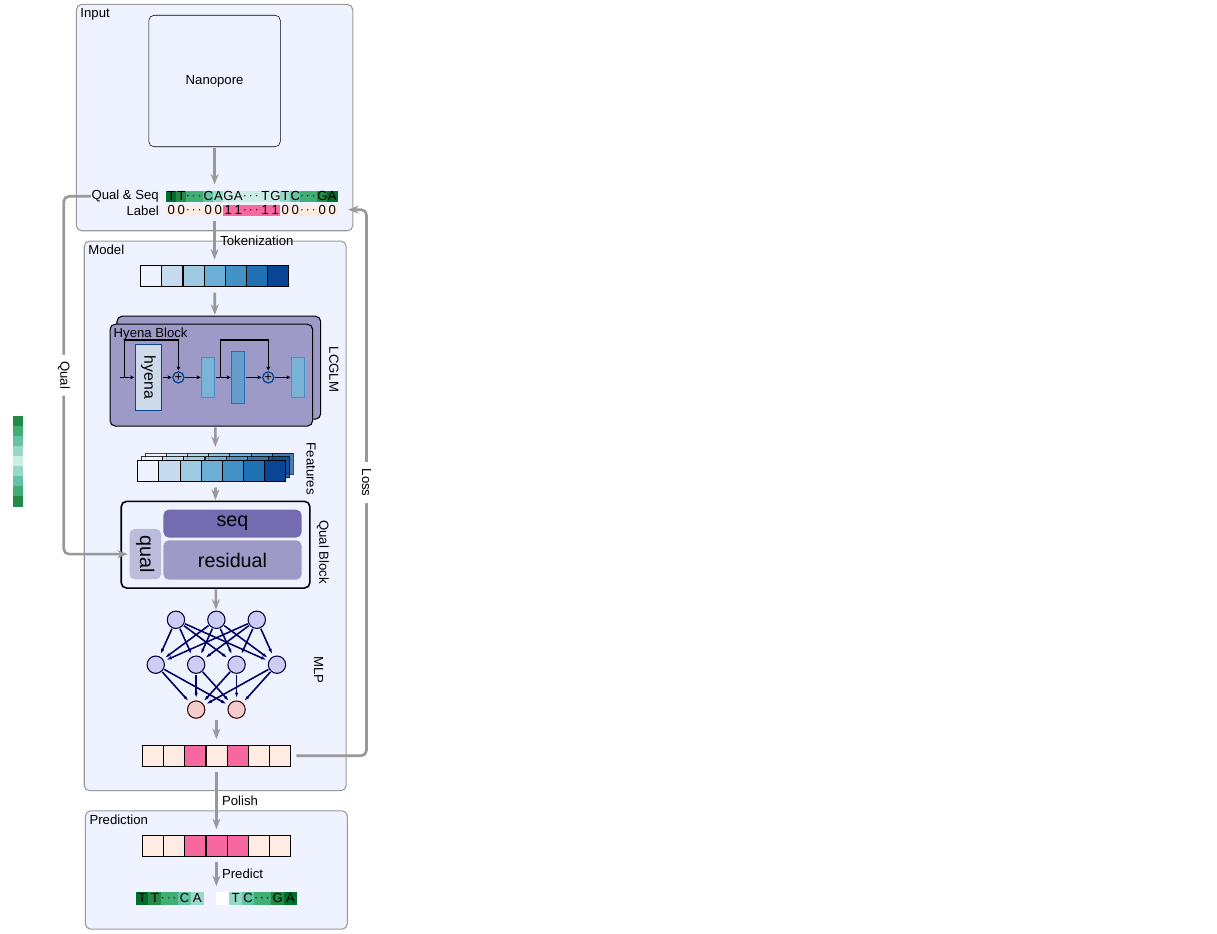
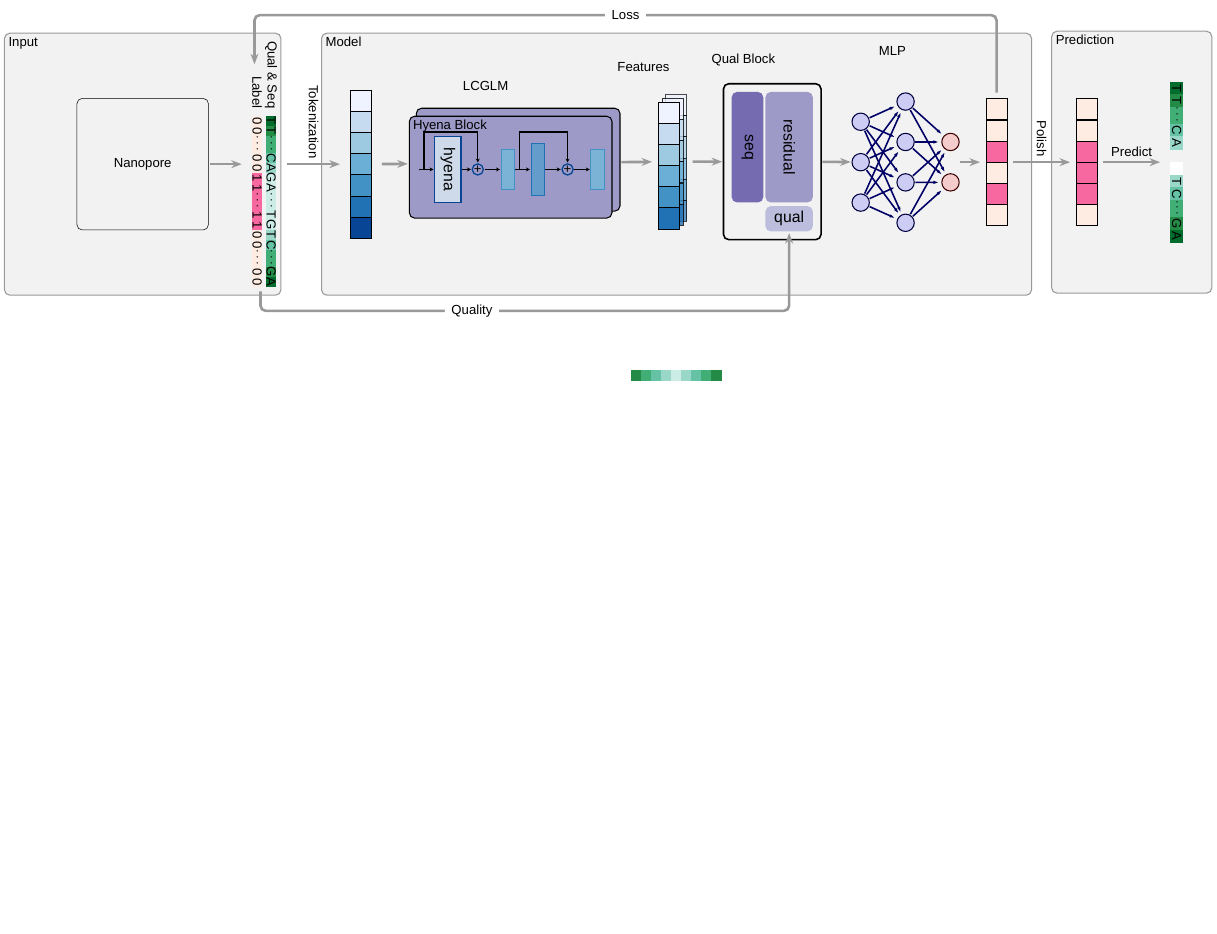
Before and after one commit to cauliyang/deepchopper-paper, a LaTeX figure (figures/model_arch.tex): the whole page, the shorter picture padded with empty space. Compiled offline with XeLaTeX; a missing font is replaced by an installed copy or a similar font.

Commit message:
chage model to horizontal

```diff
--- a/figures/model_arch.tex
+++ b/figures/model_arch.tex
@@ -207,69 +216,87 @@
 				nodes in empty cells,
 				nodes={token node, fill=c2},
 				column sep=-\pgflinewidth, row sep=-\pgflinewidth,
-				column 1/.style={nodes={fill=c1}},
-				column 2/.style={nodes={fill=c2}},
-				column 3/.style={nodes={fill=c3}},
-				column 4/.style={nodes={fill=c4}},
-				column 5/.style={nodes={fill=c5}},
-				column 6/.style={nodes={fill=c6}},
-				column 7/.style={nodes={fill=c7}},
+				row 1/.style={nodes={fill=c1}},
+				row 2/.style={nodes={fill=c2}},
+				row 3/.style={nodes={fill=c3}},
+				row 4/.style={nodes={fill=c4}},
+				row 5/.style={nodes={fill=c5}},
+				row 6/.style={nodes={fill=c6}},
+				row 7/.style={nodes={fill=c7}},
 			]
 			{
-				 &  &  &  &  &  & \\
+				\\
+				\\
+				\\
+				\\
+				\\
+				\\
 			};
 		\end{scope}
 
 		\begin{scope}[shift={(-0.1, -0.1)}, opacity=0.8]
-			\matrix (tokens1)   [
+			\matrix (tokens2)   [
 				matrix of nodes,
 				nodes in empty cells,
 				nodes={token node, fill=c2},
 				column sep=-\pgflinewidth, row sep=-\pgflinewidth,
-				column 1/.style={nodes={fill=c1}},
-				column 2/.style={nodes={fill=c2}},
-				column 3/.style={nodes={fill=c3}},
-				column 4/.style={nodes={fill=c4}},
-				column 5/.style={nodes={fill=c5}},
-				column 6/.style={nodes={fill=c6}},
-				column 7/.style={nodes={fill=c7}},
+				row 1/.style={nodes={fill=c1}},
+				row 2/.style={nodes={fill=c2}},
+				row 3/.style={nodes={fill=c3}},
+				row 4/.style={nodes={fill=c4}},
+				row 5/.style={nodes={fill=c5}},
+				row 6/.style={nodes={fill=c6}},
+				row 7/.style={nodes={fill=c7}},
 			]
 			{
-				 &  &  &  &  &  & \\
+				\\
+				\\
+				\\
+				\\
+				\\
+				\\
 			};
 		\end{scope}
 
 		\begin{scope}[shift={(-0.2, -0.2)}, opacity=1]
-			\matrix (tokens1)   [
+			\matrix (tokens3)   [
 				matrix of nodes,
 				nodes in empty cells,
 				nodes={token node, fill=c2},
 				column sep=-\pgflinewidth, row sep=-\pgflinewidth,
-				column 1/.style={nodes={fill=c1}},
-				column 2/.style={nodes={fill=c2}},
-				column 3/.style={nodes={fill=c3}},
-				column 4/.style={nodes={fill=c4}},
-				column 5/.style={nodes={fill=c5}},
-				column 6/.style={nodes={fill=c6}},
-				column 7/.style={nodes={fill=c7}},
+				row 1/.style={nodes={fill=c1}},
+				row 2/.style={nodes={fill=c2}},
+				row 3/.style={nodes={fill=c3}},
+				row 4/.style={nodes={fill=c4}},
+				row 5/.style={nodes={fill=c5}},
+				row 6/.style={nodes={fill=c6}},
+				row 7/.style={nodes={fill=c7}},
 			]
 			{
-				 &  &  &  &  &  & \\
+				\\
+				\\
+				\\
+				\\
+				\\
+				\\
 			};
 		\end{scope}
 	\end{scope}
 
 	% qual block
-	\begin{scope}[shift={(featuresbox.south)}, yshift=-\boxdist, xshift=1.3em, local bounding box=qualblockbox,
-			scale=1.5,
+	\begin{scope}[shift={(featuresbox.east)},
+        xshift=\boxdist* 1.5,
+        yshift=11pt,
+        local bounding box=qualblockbox,
+			scale=1.2,
 			transform shape,
-			qual block/.style = {rectangle, fill=qb3, text centered, rounded corners, minimum height=1em, minimum width=2em},
-			resuidual block/.style = {rectangle, fill=qb4, text centered, rounded corners, minimum height=2em, minimum width=7em},
-			seq block/.style = {rectangle, fill=qb5, text centered, rounded corners, minimum height=1em, minimum width=7em},
+			qual block/.style = {rectangle, fill=qb3, text centered, rounded corners, minimum height=1em, minimum width=3em},
+			resuidual block/.style = {rectangle, fill=qb4, text centered, rounded corners, minimum height=7em, minimum width=3em},
+			seq block/.style = {rectangle, fill=qb5, text centered, rounded corners, minimum height=7em, minimum width=2em},
 		]
-		\node [seq block] (sblock) {seq};
-		\node [resuidual block, below=1pt of sblock] (rblock) {residual};
-		\node [qual block, rotate=270, left=9pt of rblock, xshift=10pt] (qblock) {qual};
+		\node [seq block] (sblock) {\rotatebox{270}{seq}};
+		\node [resuidual block, right=1pt of sblock] (rblock) {\rotatebox{270}{residual}};
+		\node [qual block, below=2pt of rblock] (qblock) {qual};
 
 		\begin{pgfonlayer}{middle}
 			\node (qualblockoutline) [fit=(qblock)(rblock)(sblock), draw, rounded corners,  very thick, inner sep=6pt] {};
@@ -325,35 +351,46 @@
 	\end{scope}
 
 	%  output
-	\begin{scope}[shift={(mlpbox.south)}, yshift=-\boxdist, local bounding box=outputbox]
+	\begin{scope}[shift={(mlpbox.east)}, xshift=\boxdist, local bounding box=outputbox]
 		\matrix (outputmatrix) [matrix of nodes, nodes in empty cells,
 			column sep=-\pgflinewidth, row sep=-\pgflinewidth,
-			nodes={token node},
-			row 1/.style={nodes={fill=t1}},
-			row 1 column 3/.style={nodes={fill=t4}},
-			row 1 column 5/.style={nodes={fill=t4}},
+			nodes={token node, fill=t1},
+			row 3/.style={nodes={fill=t4}},
+			row 5/.style={nodes={fill=t4}},
 		] {
-			 &  &  &  &  &  & \\
+			\\
+			\\
+			\\
+			\\
+			\\
+			\\
 		};
 	\end{scope}
 
 	%  smoutput
-	\begin{scope}[shift={(outputbox.south)}, yshift=-\boxdist * 2, local bounding box=smoutputbox]
+	\begin{scope}[shift={(outputbox.east)},
+			xshift=\boxdist * 2,
+			local bounding box=smoutputbox]
 		\matrix (smoutputmatrix) [matrix of nodes, nodes in empty cells,
 			column sep=-\pgflinewidth, row sep=-\pgflinewidth,
-			nodes={token node},
-			row 1/.style={nodes={fill=t1}},
-			row 1 column 3/.style={nodes={fill=t4}},
-			row 1 column 4/.style={nodes={fill=t4}},
-			row 1 column 5/.style={nodes={fill=t4}},
+			nodes={token node, fill=t1},
+			row 3/.style={nodes={fill=t4}},
+			row 4/.style={nodes={fill=t4}},
+			row 5/.style={nodes={fill=t4}},
 		] {
-			 &  &  &  &  &  & \\
+			\\
+			\\
+			\\
+			\\
+			\\
+			\\
 		};
 	\end{scope}
 
 	% predict
-	\begin{scope}[shift={(smoutputbox.south)}, yshift=-\boxdist, local bounding box=predictbox]
-		\matrix (predictseq) [matrix of nodes, nodes in empty cells,
+	\begin{scope}[shift={(smoutputbox.east)},
+			xshift=\boxdist * 2, local bounding box=predictbox]
+		\node(predictseqnode)[rotate=270] {	\tikz	\matrix (predictseq) [matrix of nodes, nodes in empty cells,
 				column sep=-\pgflinewidth, row sep=2pt,
 				nodes={thin, inner sep=0pt,  minimum size=1em, anchor=center},
 				column 1/.style={nodes={anchor=east}},
@@ -397,41 +435,14 @@
 		\node (inputlabel) [anchor=north west] at (intputoutline.north west) {Input};
 		\node (outputlabel) [anchor=north west] at  (outputoutline.north west) {Prediction};
 
-		\node (mlplabel) [right=25pt of mlpbox, rotate=270, xshift=-10pt] {MLP};
-		\node (qualblocklabel) [right=10pt of qualblockbox, rotate=270, xshift=-22pt] {Qual Block};
+		\node (mlplabel) [above=25pt of mlpbox, xshift=-10pt] {MLP};
+		\node (qualblocklabel) [above=10pt of qualblockbox, xshift=-22pt] {Qual Block};
 
-		\node (featureboxlabel) [right=10pt of featuresbox, rotate=270,, xshift=-22pt] {Features};
-		\node (lcgmlboxlabel) [right=10pt of lcgmlbox, rotate=270, xshift=-22pt] {LCGLM};
+		\node (featureboxlabel) [above=10pt of featuresbox,  xshift=-22pt] {Features};
+		\node (lcgmlboxlabel) [above=10pt of lcgmlbox, xshift=-22pt] {LCGLM};
 	\end{scope}
 
-	\draw [connect]  ($(rnaseq-1-1) + (-25pt, 0)$) -| node [pos=0.75, fill=white, inner sep=5pt, rotate=270]{Qual} ($(qblock) + (-62pt, 0)$) -- (qblock);
-
-	% \node (qualnode1) [left=50pt of modeloutline, rotate=270] {
-	% 	\tikz  \matrix (rnaseq11) [matrix of nodes, nodes in empty cells,
-	% 		column sep=-\pgflinewidth, row sep=2pt,
-	% 		nodes={thin, inner sep=0pt,  minimum size=0.8em, anchor=center},
-	% 		column 1/.style={nodes={anchor=east}},
-	% 		row 1 column 1/.style={nodes={fill=q8}},
-	% 		row 1 column 2/.style={nodes={fill=q7}},
-	% 		row 1 column 3/.style={nodes={fill=q6}},
-	% 		row 1 column 4/.style={nodes={fill=q5}},
-	% 		row 1 column 5/.style={nodes={fill=q4}},
-	% 		row 1 column 6/.style={nodes={fill=q3}},
-	% 		row 1 column 7/.style={nodes={fill=q3}},
-	% 		row 1 column 8/.style={nodes={fill=q3}},
-	% 		row 1 column 9/.style={nodes={fill=q3}},
-	% 		row 1 column 10/.style={nodes={fill=q3}},
-	% 		row 1 column 11/.style={nodes={fill=q4}},
-	% 		row 1 column 12/.style={nodes={fill=q5}},
-	% 		row 1 column 13/.style={nodes={fill=q6}},
-	% 		row 1 column 14/.style={nodes={fill=q7}},
-	% 		row 1 column 15/.style={nodes={fill=q8}},
-	% 	] {
-	% 		 &  &  &  &  &  &  &  &  &  &  &  &  &  & \\
-	% 	};
-	% };
-
-	\node (qualnode1) [left=50pt of modeloutline, rotate=270] {
+	\node (qualnode1) [below=50pt of modeloutline, rotate=0] {
 		\tikz  \matrix (rnaseq11) [matrix of nodes, nodes in empty cells,
 			column sep=-\pgflinewidth, row sep=2pt,
 			nodes={thin, inner sep=0pt,  minimum size=0.8em, anchor=center},
@@ -450,10 +461,10 @@
 		};
 	};
 
+    \draw [connect] ($(outputbox.north)$) -- ++(0pt, 60pt)  -| node [pos=0.25, fill=white, inner sep=5pt]{Loss} ($(intputoutline.north) + (85pt, -25pt)$);
 
+    \draw [connect]  ($(rnaseq-2-16) + (0, -90pt)$) |- node[pos=0.7, fill=white, inner sep=5pt]{Quality} ($(qblock) + (0, -70pt)$) -- (qblock);
 
-	\draw [connect]  ($(outputbox.east)$)  -| node [pos=0.75, fill=white, inner sep=5pt, rotate=270]{Loss} ($(intputoutline.east) + (10pt, -70pt)$) -- ++(-15pt, 0);
-	% }
 \end{tikzpicture}
 
 
```
Also changed, not shown: journal_nbt/sn-article.tex (+6 -12 lines), figures/Figure2A.pdf (deleted), figures/Figure2B.pdf (deleted), figures/finals/figure1.svg, figures/finals/sf1.svg, figures/model_arch.tex (53 more changed lines), 2 other files. Lines whose indentation alone changed are shown as unchanged.
